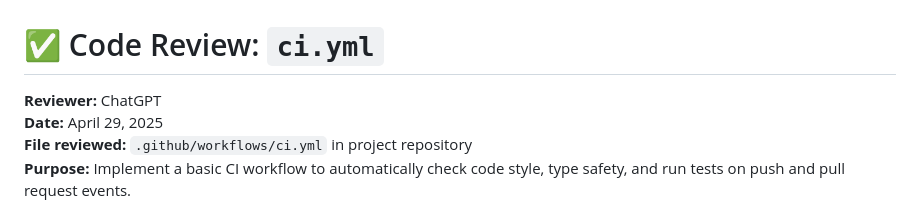
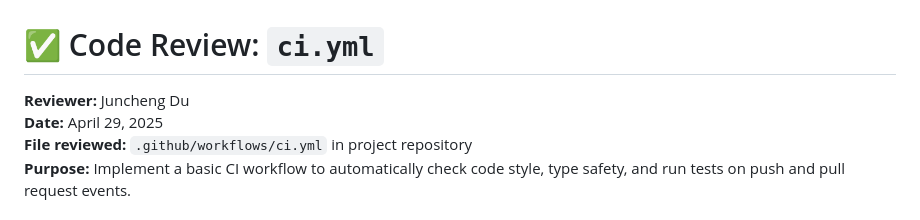
Before and after one commit to southern-cross-ai/JoeyLLM, a Markdown page: Code Review/Review_On_ci.md, the part around the change. Rendered like a GitHub page.

```diff
--- a/Code Review/Review_On_ci.md
+++ b/Code Review/Review_On_ci.md
@@ -1,6 +1,6 @@
 # ✅ Code Review: `ci.yml`
 
-**Reviewer:** ChatGPT
+**Reviewer:** Juncheng Du
 **Date:** April 29, 2025
 **File reviewed:** `.github/workflows/ci.yml` in project repository
 **Purpose:** Implement a basic CI workflow to automatically check code style, type safety, and run tests on push and pull request events.
```
